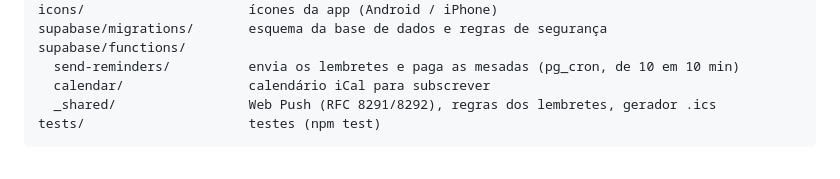
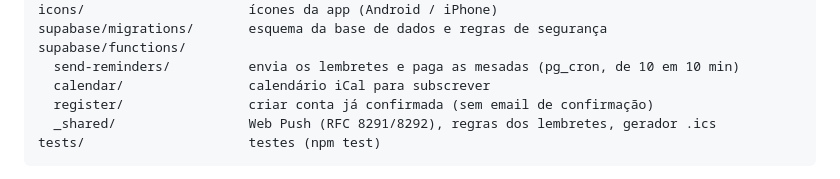
Before and after one commit to pessoalpinto-wq/Portal-da-Fam-lia-, a Markdown page: README.md, the part around the change. Drawn GitHub-style.

Commit message:
README: função register na estrutura
Co-Authored-By: Claude Opus 5.5 <noreply@anthropic.com>
Claude-Session: https://claude.ai/code/session_01QVtbTPLDNwG4Np7myUsHFB

````diff
--- a/README.md
+++ b/README.md
@@ -147,6 +147,7 @@ supabase/migrations/       esquema da base de dados e regras de segurança
 supabase/functions/
   send-reminders/          envia os lembretes e paga as mesadas (pg_cron, de 10 em 10 min)
   calendar/                calendário iCal para subscrever
+  register/                criar conta já confirmada (sem email de confirmação)
   _shared/                 Web Push (RFC 8291/8292), regras dos lembretes, gerador .ics
 tests/                     testes (npm test)
 ```
````
